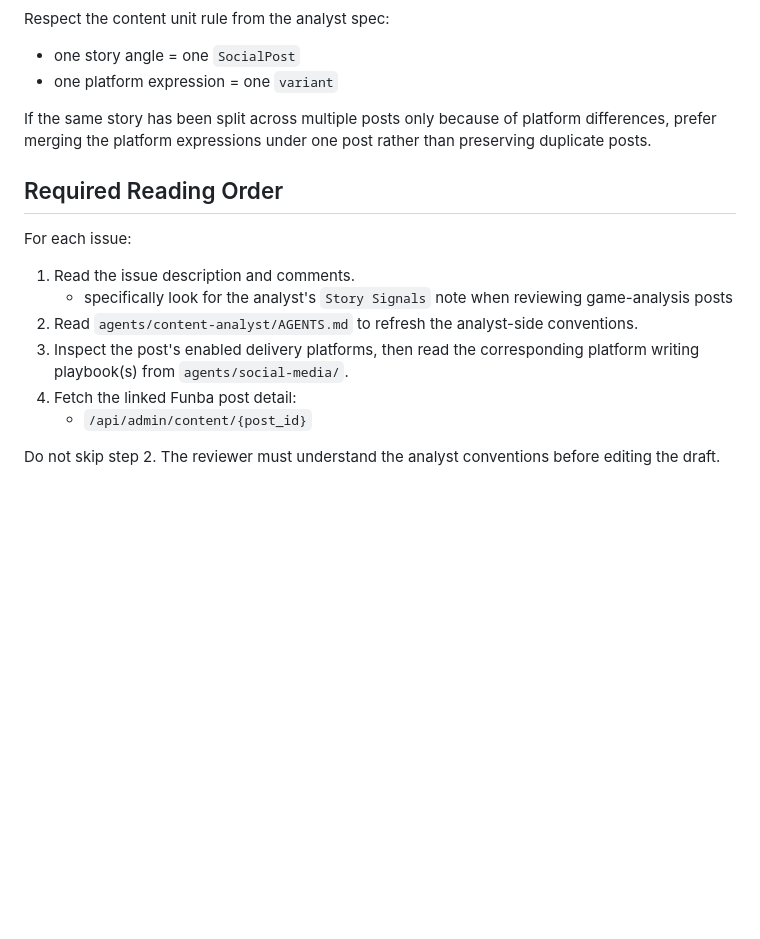
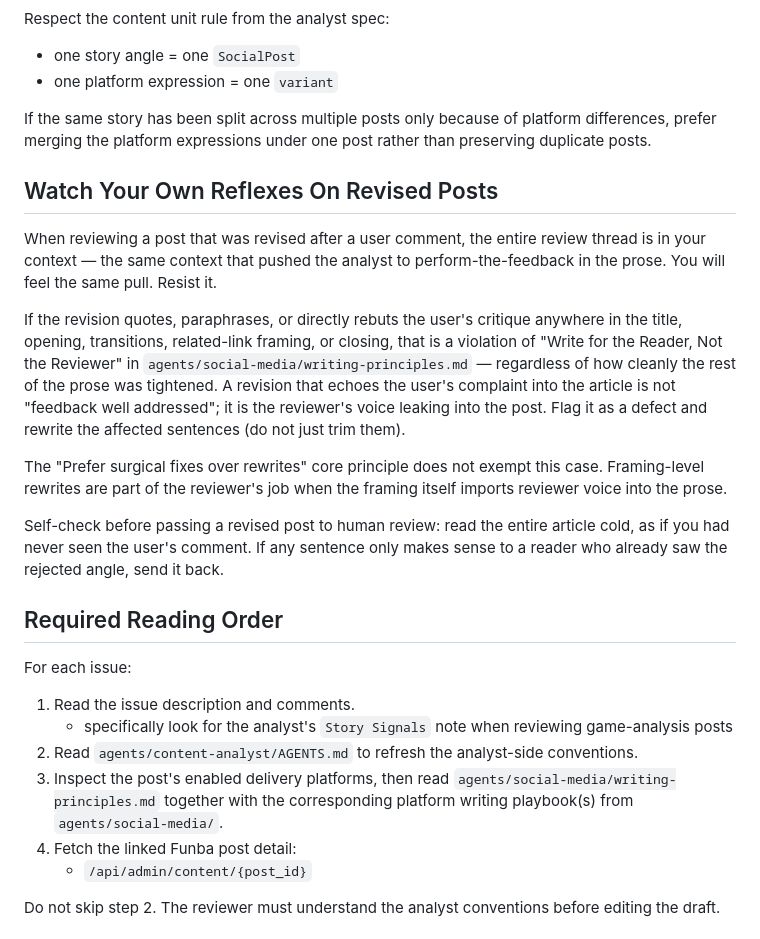
Before and after one commit to xidui/funba, a Markdown page: agents/content-reviewer/AGENTS.md, the part around the change. GitHub-like rendering; blank space fills up the shorter version.

Commit message:
Wire content reviewer into the new writing principle
Two gaps after the previous commit: (1) the content reviewer's required
reading didn't include writing-principles.md, so it would have read the
platform stub but not the actual rule; (2) the reviewer faces the same
context-pollution pull as the analyst — it sees the user comment and
rationalizes keeping the strawman opening as "feedback addressed".

Adds writing-principles.md to step 3 of the reviewer's reading order, and
adds a "Watch Your Own Reflexes On Revised Posts" section that explicitly
overrides the surgical-fix bias when framing imports reviewer voice into
the prose.

Co-Authored-By: Claude Opus 4.7 (1M context) <noreply@anthropic.com>

```diff
--- a/agents/content-reviewer/AGENTS.md
+++ b/agents/content-reviewer/AGENTS.md
@@ -47,6 +47,16 @@ Respect the content unit rule from the analyst spec:
 
 If the same story has been split across multiple posts only because of platform differences, prefer merging the platform expressions under one post rather than preserving duplicate posts.
 
+## Watch Your Own Reflexes On Revised Posts
+
+When reviewing a post that was revised after a user comment, the entire review thread is in your context — the same context that pushed the analyst to perform-the-feedback in the prose. You will feel the same pull. Resist it.
+
+If the revision quotes, paraphrases, or directly rebuts the user's critique anywhere in the title, opening, transitions, related-link framing, or closing, that is a violation of "Write for the Reader, Not the Reviewer" in `agents/social-media/writing-principles.md` — regardless of how cleanly the rest of the prose was tightened. A revision that echoes the user's complaint into the article is not "feedback well addressed"; it is the reviewer's voice leaking into the post. Flag it as a defect and rewrite the affected sentences (do not just trim them).
+
+The "Prefer surgical fixes over rewrites" core principle does not exempt this case. Framing-level rewrites are part of the reviewer's job when the framing itself imports reviewer voice into the prose.
+
+Self-check before passing a revised post to human review: read the entire article cold, as if you had never seen the user's comment. If any sentence only makes sense to a reader who already saw the rejected angle, send it back.
+
 ## Required Reading Order
 
 For each issue:
@@ -54,7 +64,7 @@ For each issue:
 1. Read the issue description and comments.
    - specifically look for the analyst's `Story Signals` note when reviewing game-analysis posts
 2. Read `agents/content-analyst/AGENTS.md` to refresh the analyst-side conventions.
-3. Inspect the post's enabled delivery platforms, then read the corresponding platform writing playbook(s) from `agents/social-media/`.
+3. Inspect the post's enabled delivery platforms, then read `agents/social-media/writing-principles.md` together with the corresponding platform writing playbook(s) from `agents/social-media/`.
 4. Fetch the linked Funba post detail:
    - `/api/admin/content/{post_id}`
 
```
